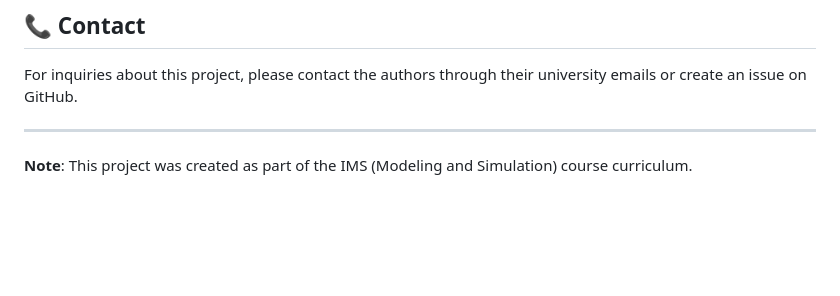
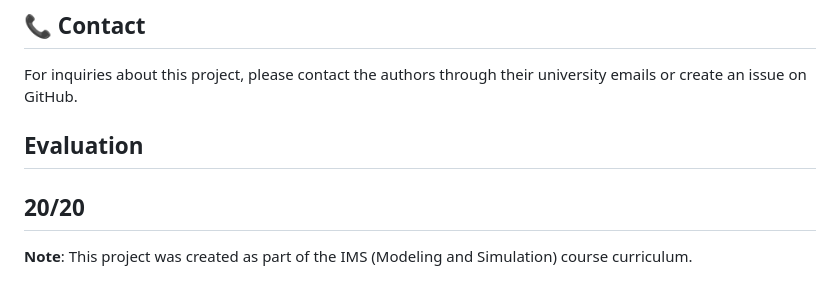
Before and after one commit to StefieS/ISM_PROJEKT_APIARY, a Markdown page: README.md, the part around the change. Drawn GitHub-style; blank space fills up the shorter version.

Commit message:
Add evaluation section to README

```diff
--- a/README.md
+++ b/README.md
@@ -245,6 +245,8 @@ This is an academic project. For questions or suggestions, please open an issue
 
 For inquiries about this project, please contact the authors through their university emails or create an issue on GitHub.
 
+## Evaluation
+20/20
 ---
 
 **Note**: This project was created as part of the IMS (Modeling and Simulation) course curriculum.
```
